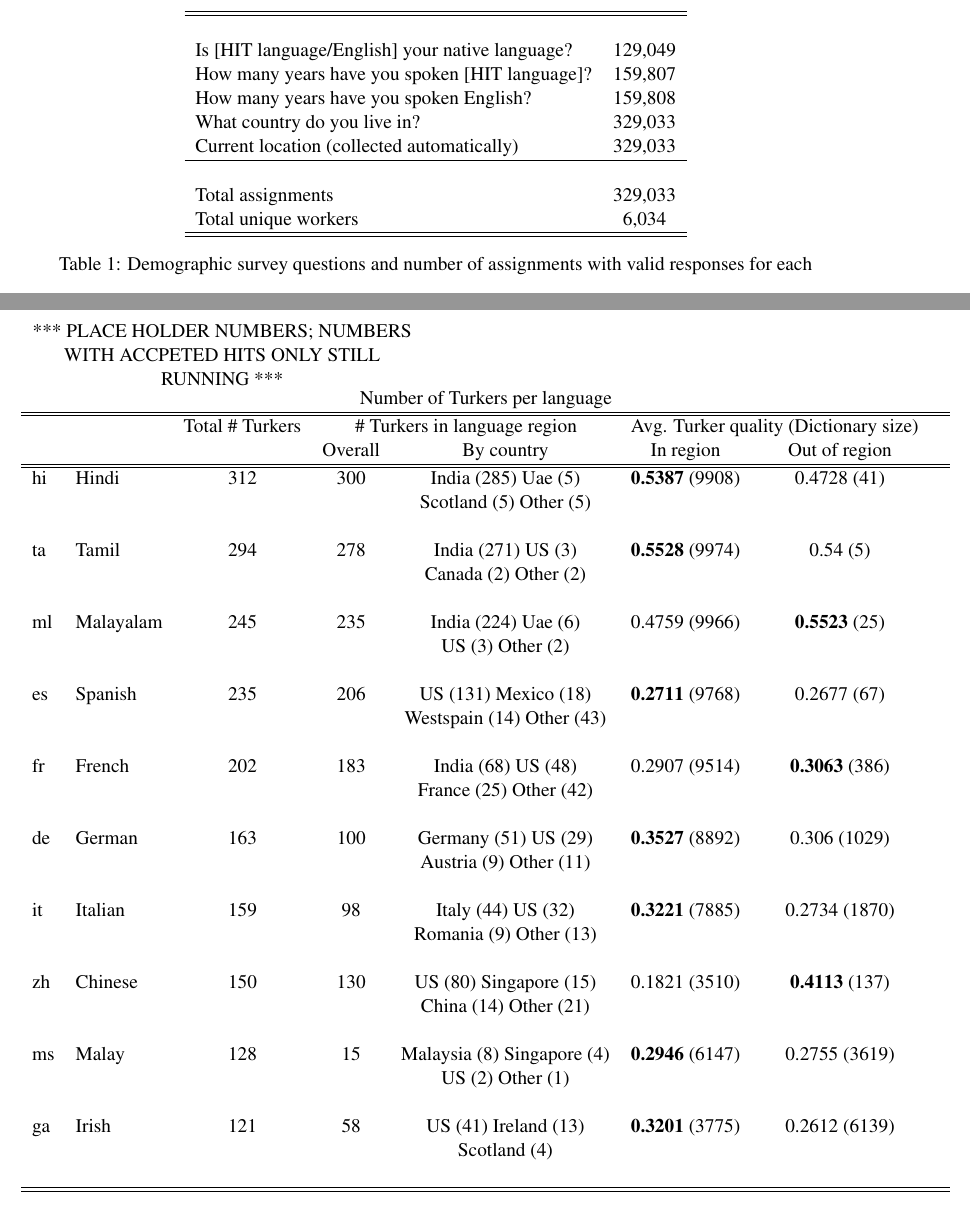
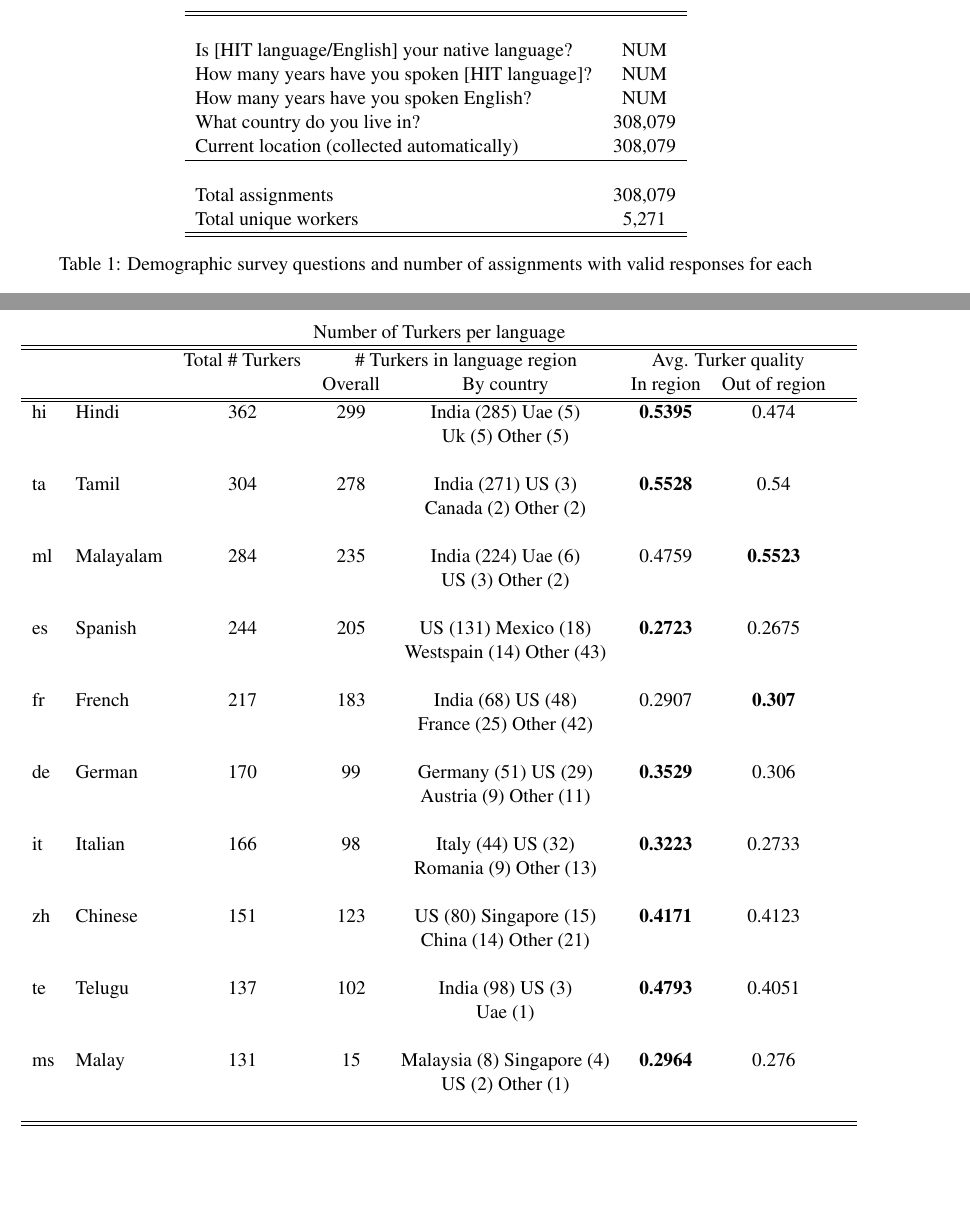
Before and after one commit to epavlick/turker-demographics, a LaTeX paper (writeup/paper.tex, which reads writeup/summary.tex): two parts of pages 6 and 9 of 12, joined at a grey line, cut so that both start at the same text, the shorter picture padded with empty space. Compiled offline with pdfLaTeX.

Commit message:
summary table for turker quality

```diff
--- a/writeup/paper.tex
+++ b/writeup/paper.tex
@@ -169,14 +169,14 @@ To contrast our research with previous work, the main contributions of this pape
 \begin{table*}[h]
 \centering
 \begin{tabular}{lc}\hline\hline\\
-Is [HIT language/English] your native language? &129,049\\
-How many years have you spoken [HIT language]?&159,807\\
-How many years have you spoken English?&159,808\\
-What country do you live in?&329,033\\
-Current location (collected automatically)& 329,033\\
+Is [HIT language/English] your native language? &NUM\\
+How many years have you spoken [HIT language]?&NUM\\
+How many years have you spoken English?&NUM\\
+What country do you live in?&308,079\\
+Current location (collected automatically)& 308,079\\
 \hline\\
-Total assignments& 329,033\\
-Total unique workers& 6,034\\
+Total assignments& 308,079\\
+Total unique workers& 5,271\\
 \hline\hline
 \end{tabular}
 \caption{Demographic survey questions and number of assignments with valid responses for each}
--- a/writeup/summary.tex
+++ b/writeup/summary.tex
@@ -1,41 +1,40 @@
 \begin{figure}[h]
 \centering
-*** PLACE HOLDER NUMBERS; NUMBERS WITH ACCPETED HITS ONLY STILL RUNNING ***
 \begin{tabular}{llcccccc}
 \multicolumn{8}{c}{Number of Turkers per language}\\
 \hline\hline
-&&Total \# Turkers&\multicolumn{2}{c}{\# Turkers in language region}&\multicolumn{2}{c}{Avg. Turker quality (Dictionary size)}\\
+&&Total \# Turkers&\multicolumn{2}{c}{\# Turkers in language region}&\multicolumn{2}{c}{Avg. Turker quality}\\
 &&&Overall&By country&In region&Out of region\\
 \hline\hline
-hi&Hindi&312&300&India (285) Uae (5) &\textbf{0.5387} (9908)&0.4728 (41) \\
-&&&&Scotland (5) Other (5) &&&\\
+hi&Hindi&362&299&India (285) Uae (5) &\textbf{0.5395}&0.474\\
+&&&&Uk (5) Other (5) &&&\\
 &&&&&&&\\
-ta&Tamil&294&278&India (271) US (3) &\textbf{0.5528} (9974)&0.54 (5) \\
+ta&Tamil&304&278&India (271) US (3) &\textbf{0.5528}&0.54\\
 &&&&Canada (2) Other (2) &&&\\
 &&&&&&&\\
-ml&Malayalam&245&235&India (224) Uae (6) &0.4759 (9966)&\textbf{0.5523} (25)\\
+ml&Malayalam&284&235&India (224) Uae (6) &0.4759&\textbf{0.5523}\\
 &&&&US (3) Other (2) &&&\\
 &&&&&&&\\
-es&Spanish&235&206&US (131) Mexico (18) &\textbf{0.2711} (9768)&0.2677 (67) \\
+es&Spanish&244&205&US (131) Mexico (18) &\textbf{0.2723}&0.2675\\
 &&&&Westspain (14) Other (43) &&&\\
 &&&&&&&\\
-fr&French&202&183&India (68) US (48) &0.2907 (9514)&\textbf{0.3063} (386)\\
+fr&French&217&183&India (68) US (48) &0.2907&\textbf{0.307}\\
 &&&&France (25) Other (42) &&&\\
 &&&&&&&\\
-de&German&163&100&Germany (51) US (29) &\textbf{0.3527} (8892)&0.306 (1029) \\
+de&German&170&99&Germany (51) US (29) &\textbf{0.3529}&0.306\\
 &&&&Austria (9) Other (11) &&&\\
 &&&&&&&\\
-it&Italian&159&98&Italy (44) US (32) &\textbf{0.3221} (7885)&0.2734 (1870) \\
+it&Italian&166&98&Italy (44) US (32) &\textbf{0.3223}&0.2733\\
 &&&&Romania (9) Other (13) &&&\\
 &&&&&&&\\
-zh&Chinese&150&130&US (80) Singapore (15) &0.1821 (3510)&\textbf{0.4113} (137)\\
+zh&Chinese&151&123&US (80) Singapore (15) &\textbf{0.4171}&0.4123\\
 &&&&China (14) Other (21) &&&\\
 &&&&&&&\\
-ms&Malay&128&15&Malaysia (8) Singapore (4) &\textbf{0.2946} (6147)&0.2755 (3619) \\
+te&Telugu&137&102&India (98) US (3) &\textbf{0.4793}&0.4051\\
+&&&&Uae (1) &&&\\
+&&&&&&&\\
+ms&Malay&131&15&Malaysia (8) Singapore (4) &\textbf{0.2964}&0.276\\
 &&&&US (2) Other (1) &&&\\
-&&&&&&&\\
-ga&Irish&121&58&US (41) Ireland (13) &\textbf{0.3201} (3775)&0.2612 (6139) \\
-&&&&Scotland (4) &&&\\
 &&&&&&&\\
 \hline\hline
 \end{tabular}
```
Also changed, not shown: writeup/paper.tex (2 more changed lines).
